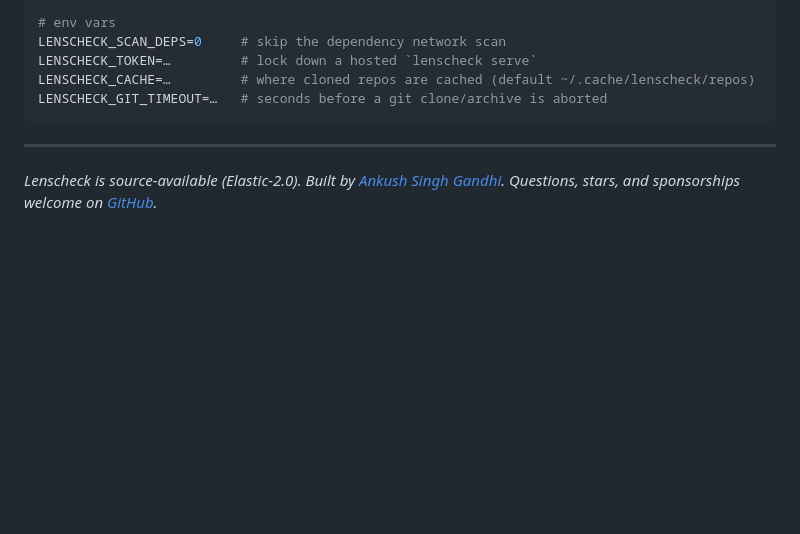
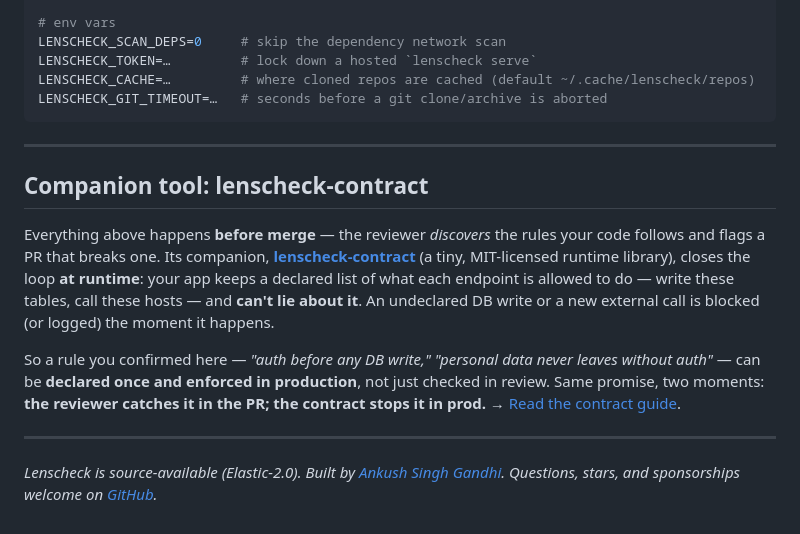
Before and after one commit to AnkushSinghGandhi/lenscheck-semantic-reviewer, a Markdown page: blog/lenscheck-complete-guide.md, the part around the change. GitHub-like rendering; blank space fills up the shorter version.

Commit message:
add companion tool section for lenscheck-contract in the guide

```diff
--- a/blog/lenscheck-complete-guide.md
+++ b/blog/lenscheck-complete-guide.md
@@ -830,5 +830,20 @@ LENSCHECK_GIT_TIMEOUT=…   # seconds before a git clone/archive is aborted
 
 ---
 
+## Companion tool: lenscheck-contract
+
+Everything above happens **before merge** — the reviewer *discovers* the rules your code follows and
+flags a PR that breaks one. Its companion, **[lenscheck-contract](https://github.com/AnkushSinghGandhi/lenscheck-contract)**
+(a tiny, MIT-licensed runtime library), closes the loop **at runtime**: your app keeps a declared list
+of what each endpoint is allowed to do — write these tables, call these hosts — and **can't lie about
+it**. An undeclared DB write or a new external call is blocked (or logged) the moment it happens.
+
+So a rule you confirmed here — *"auth before any DB write," "personal data never leaves without
+auth"* — can be **declared once and enforced in production**, not just checked in review. Same
+promise, two moments: **the reviewer catches it in the PR; the contract stops it in prod.** →
+[Read the contract guide](https://github.com/AnkushSinghGandhi/lenscheck-contract).
+
+---
+
 *Lenscheck is source-available (Elastic-2.0). Built by [Ankush Singh Gandhi](https://warriorwhocodes.com). Questions,
 stars, and sponsorships welcome on [GitHub](https://github.com/AnkushSinghGandhi/lenscheck-semantic-reviewer).*
```
